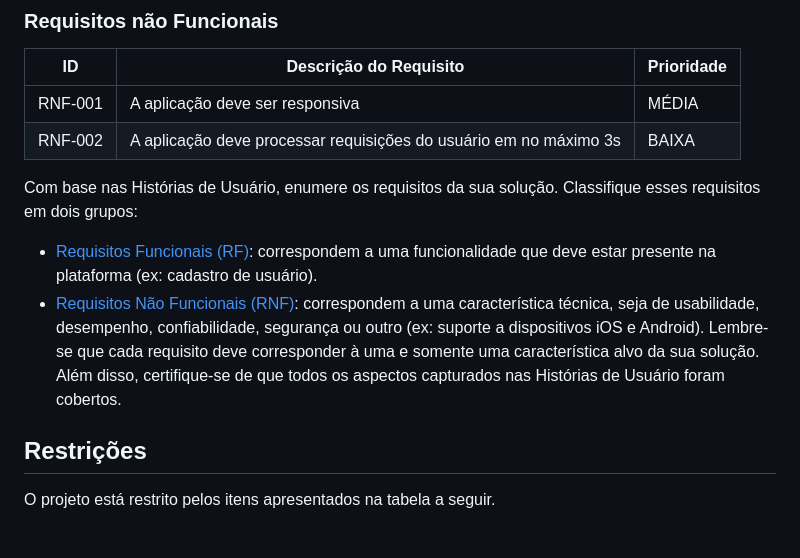
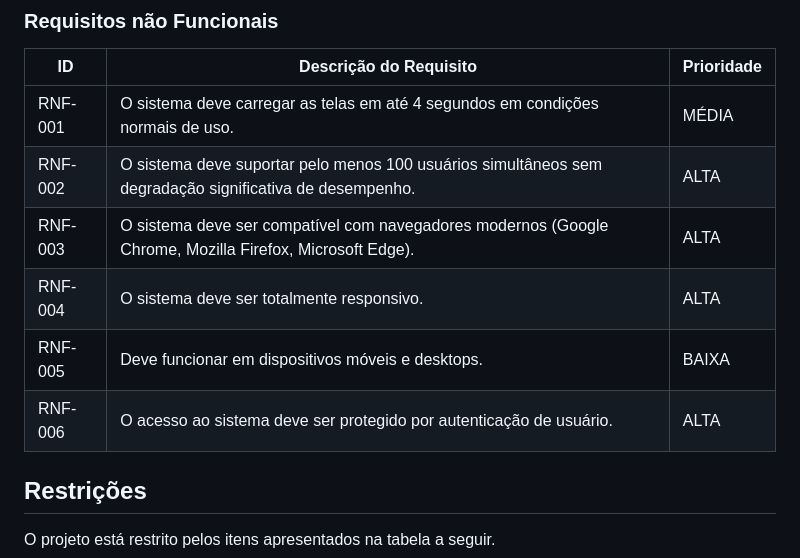
Before and after one commit to ICEI-PUC-Minas-PMV-SI/pmv-si-2025-2-pe1-t4-pmv-si-2025-2-pe1-t4-projneoestoque, a Markdown page: docs/especification.md, the part around one of its changes. Drawn GitHub-style; blank space fills up the shorter version.

```diff
--- a/docs/especification.md
+++ b/docs/especification.md
@@ -52,24 +62,12 @@ As tabelas que se seguem apresentam os requisitos funcionais e não funcionais q
 
 |ID     | Descrição do Requisito  |Prioridade |
 |-------|-------------------------|----|
-|RNF-001| A aplicação deve ser responsiva | MÉDIA |
-|RNF-002| A aplicação deve processar requisições do usuário em no máximo 3s |  BAIXA |
-
-Com base nas Histórias de Usuário, enumere os requisitos da sua solução. Classifique esses requisitos em dois grupos:
-
-- [Requisitos Funcionais
- (RF)](https://pt.wikipedia.org/wiki/Requisito_funcional):
- correspondem a uma funcionalidade que deve estar presente na
-  plataforma (ex: cadastro de usuário).
-- [Requisitos Não Funcionais
-  (RNF)](https://pt.wikipedia.org/wiki/Requisito_n%C3%A3o_funcional):
-  correspondem a uma característica técnica, seja de usabilidade,
-  desempenho, confiabilidade, segurança ou outro (ex: suporte a
-  dispositivos iOS e Android).
-Lembre-se que cada requisito deve corresponder à uma e somente uma
-característica alvo da sua solução. Além disso, certifique-se de que
-todos os aspectos capturados nas Histórias de Usuário foram cobertos.
-
+|RNF-001|O sistema deve carregar as telas em até 4 segundos em condições normais de uso. | MÉDIA |
+|RNF-002|O sistema deve suportar pelo menos 100 usuários simultâneos sem degradação significativa de desempenho. | ALTA |
+|RNF-003|O sistema deve ser compatível com navegadores modernos (Google Chrome, Mozilla Firefox, Microsoft Edge).| ALTA |
+|RNF-004|O sistema deve ser totalmente responsivo.| ALTA |
+|RNF-005|Deve funcionar em dispositivos móveis e desktops.| BAIXA |
+|RNF-006|O acesso ao sistema deve ser protegido por autenticação de usuário.| ALTA |
 ## Restrições
 
 O projeto está restrito pelos itens apresentados na tabela a seguir.
```
Also changed, not shown: other parts of docs/especification.md (+16 -6 lines).
